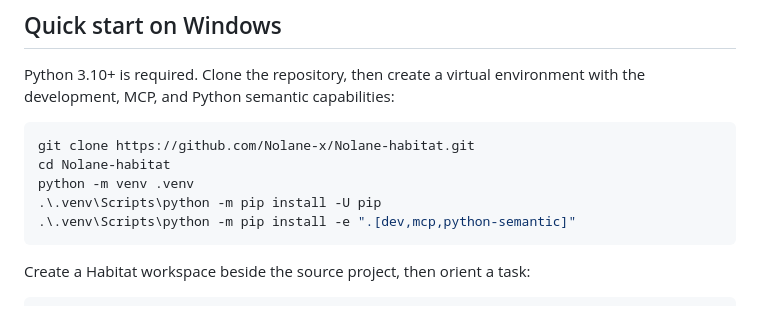
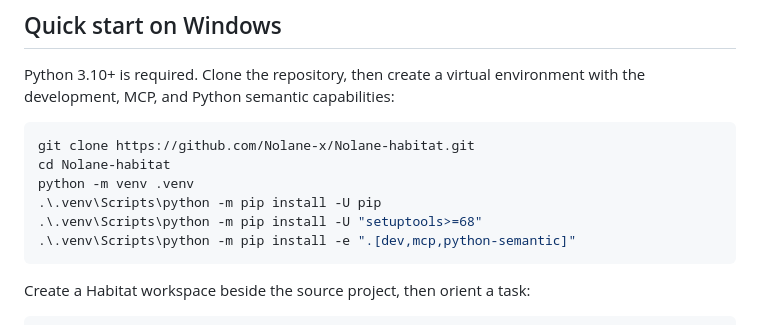
Before and after one commit to Nolane-x/Nolane-habitat, a Markdown page: README.md, the part around the change. Rendered like a GitHub page.

Commit message:
docs: align local reproducible-build setup

````diff
--- a/README.md
+++ b/README.md
@@ -22,6 +22,7 @@ git clone https://github.com/Nolane-x/Nolane-habitat.git
 cd Nolane-habitat
 python -m venv .venv
 .\.venv\Scripts\python -m pip install -U pip
+.\.venv\Scripts\python -m pip install -U "setuptools>=68"
 .\.venv\Scripts\python -m pip install -e ".[dev,mcp,python-semantic]"
 ```
 
````
Also changed, not shown: CHANGELOG.md (+1 -0 lines), docs/runbooks/RELEASE-ADMISSION.md (+2 -0 lines).
